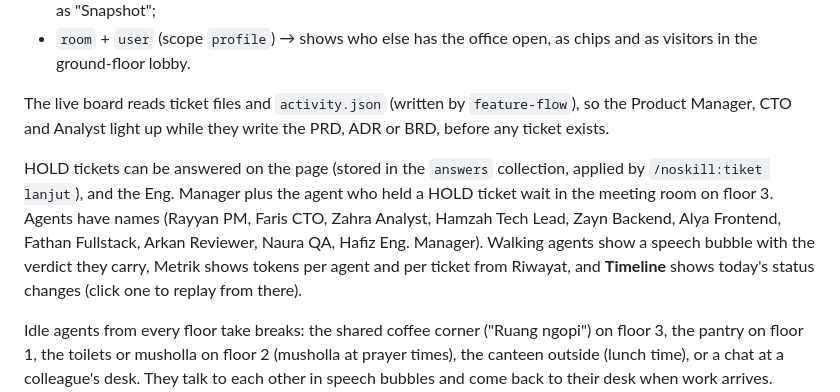
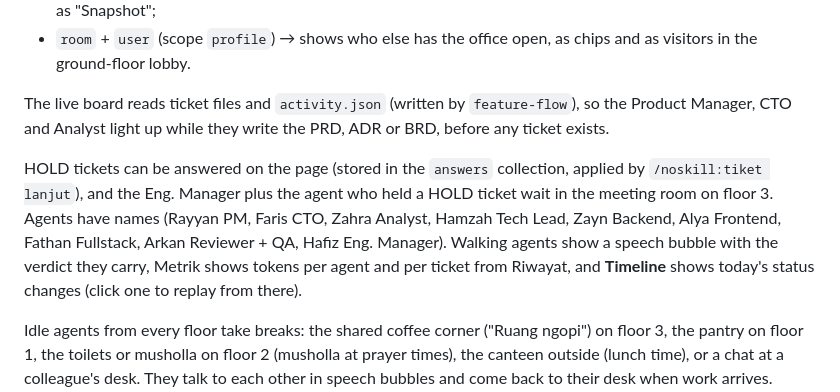
Before and after one commit to awahids/noskill, a Markdown page: skills/kantor/SKILL.md, the part around the change. Drawn GitHub-style.

```diff
--- a/skills/kantor/SKILL.md
+++ b/skills/kantor/SKILL.md
@@ -15,7 +15,7 @@ The page is `kantor-noskill.html` in this skill's base directory. It is written
 
 The live board reads ticket files and `activity.json` (written by `feature-flow`), so the Product Manager, CTO and Analyst light up while they write the PRD, ADR or BRD, before any ticket exists.
 
-HOLD tickets can be answered on the page (stored in the `answers` collection, applied by `/noskill:tiket lanjut`), and the Eng. Manager plus the agent who held a HOLD ticket wait in the meeting room on floor 3. Agents have names (Rayyan PM, Faris CTO, Zahra Analyst, Hamzah Tech Lead, Zayn Backend, Alya Frontend, Fathan Fullstack, Arkan Reviewer, Naura QA, Hafiz Eng. Manager). Walking agents show a speech bubble with the verdict they carry, Metrik shows tokens per agent and per ticket from Riwayat, and **Timeline** shows today's status changes (click one to replay from there).
+HOLD tickets can be answered on the page (stored in the `answers` collection, applied by `/noskill:tiket lanjut`), and the Eng. Manager plus the agent who held a HOLD ticket wait in the meeting room on floor 3. Agents have names (Rayyan PM, Faris CTO, Zahra Analyst, Hamzah Tech Lead, Zayn Backend, Alya Frontend, Fathan Fullstack, Arkan Reviewer + QA, Hafiz Eng. Manager). Walking agents show a speech bubble with the verdict they carry, Metrik shows tokens per agent and per ticket from Riwayat, and **Timeline** shows today's status changes (click one to replay from there).
 
 Idle agents from every floor take breaks: the shared coffee corner ("Ruang ngopi") on floor 3, the pantry on floor 1, the toilets or musholla on floor 2 (musholla at prayer times), the canteen outside (lunch time), or a chat at a colleague's desk. They talk to each other in speech bubbles and come back to their desk when work arrives. Outside there is a road with traffic that stops for people at the zebra crossing, a parking lot with a guard post, a bus stop, an ojek stand, and a bakso cart.
 
```
Also changed, not shown: CHANGELOG.md (+1 -0 lines), README.md (+1 -1 lines), docs/img/kantor-agent.jpg, 3 other files.
